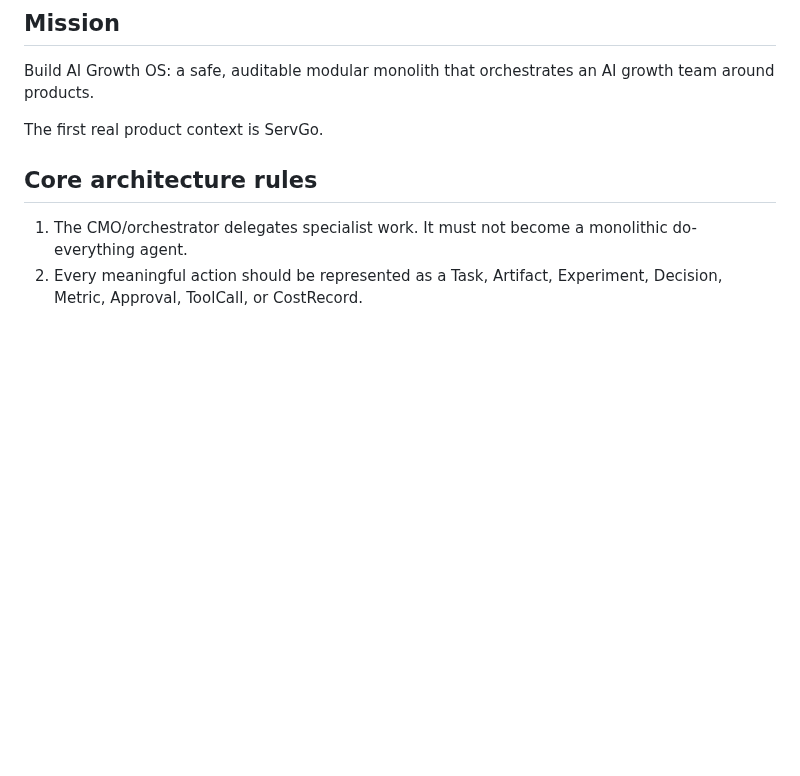
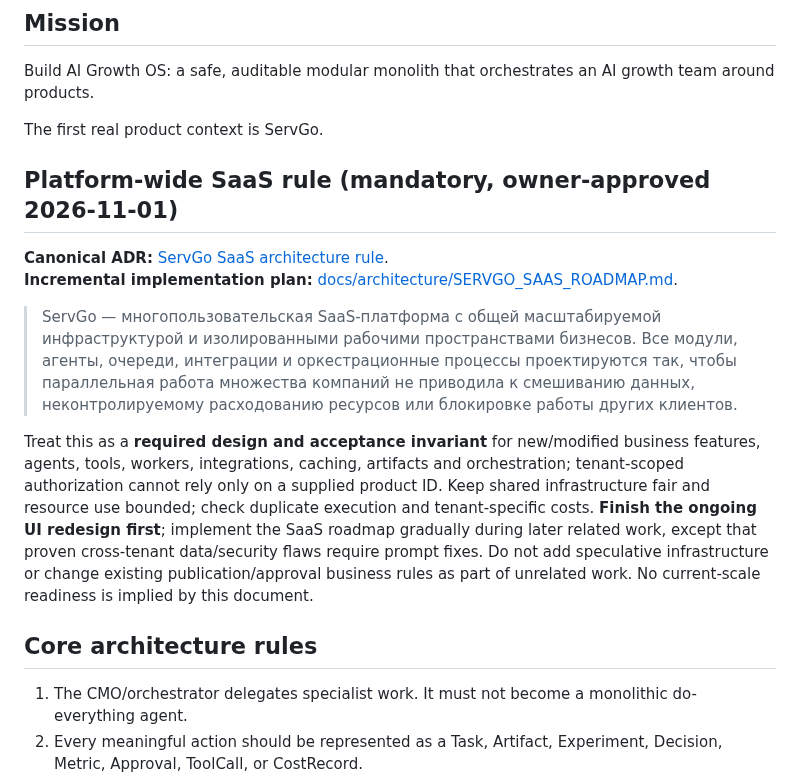
Before and after one commit to grunvald91/Ai_growth_os, a Markdown page: CLAUDE.md, the part around the change. Rendered like a GitHub page; blank space fills up the shorter version.

Commit message:
docs: bind ServGo SaaS ADR to mandatory development instructions [skip ci]

```diff
--- a/CLAUDE.md
+++ b/CLAUDE.md
@@ -5,6 +5,15 @@
 Build AI Growth OS: a safe, auditable modular monolith that orchestrates an AI growth team around products.
 
 The first real product context is ServGo.
+
+## Platform-wide SaaS rule (mandatory, owner-approved 2026-11-01)
+
+**Canonical ADR:** [ServGo SaaS architecture rule](https://github.com/grunvald91/booking_bot/blob/main/docs/architecture/SERVGO_SAAS_RULE.md).
+**Incremental implementation plan:** [docs/architecture/SERVGO_SAAS_ROADMAP.md](docs/architecture/SERVGO_SAAS_ROADMAP.md).
+
+> ServGo — многопользовательская SaaS-платформа с общей масштабируемой инфраструктурой и изолированными рабочими пространствами бизнесов. Все модули, агенты, очереди, интеграции и оркестрационные процессы проектируются так, чтобы параллельная работа множества компаний не приводила к смешиванию данных, неконтролируемому расходованию ресурсов или блокировке работы других клиентов.
+
+Treat this as a **required design and acceptance invariant** for new/modified business features, agents, tools, workers, integrations, caching, artifacts and orchestration; tenant-scoped authorization cannot rely only on a supplied product ID. Keep shared infrastructure fair and resource use bounded; check duplicate execution and tenant-specific costs. **Finish the ongoing UI redesign first**; implement the SaaS roadmap gradually during later related work, except that proven cross-tenant data/security flaws require prompt fixes. Do not add speculative infrastructure or change existing publication/approval business rules as part of unrelated work. No current-scale readiness is implied by this document.
 
 ## Core architecture rules
 
```
